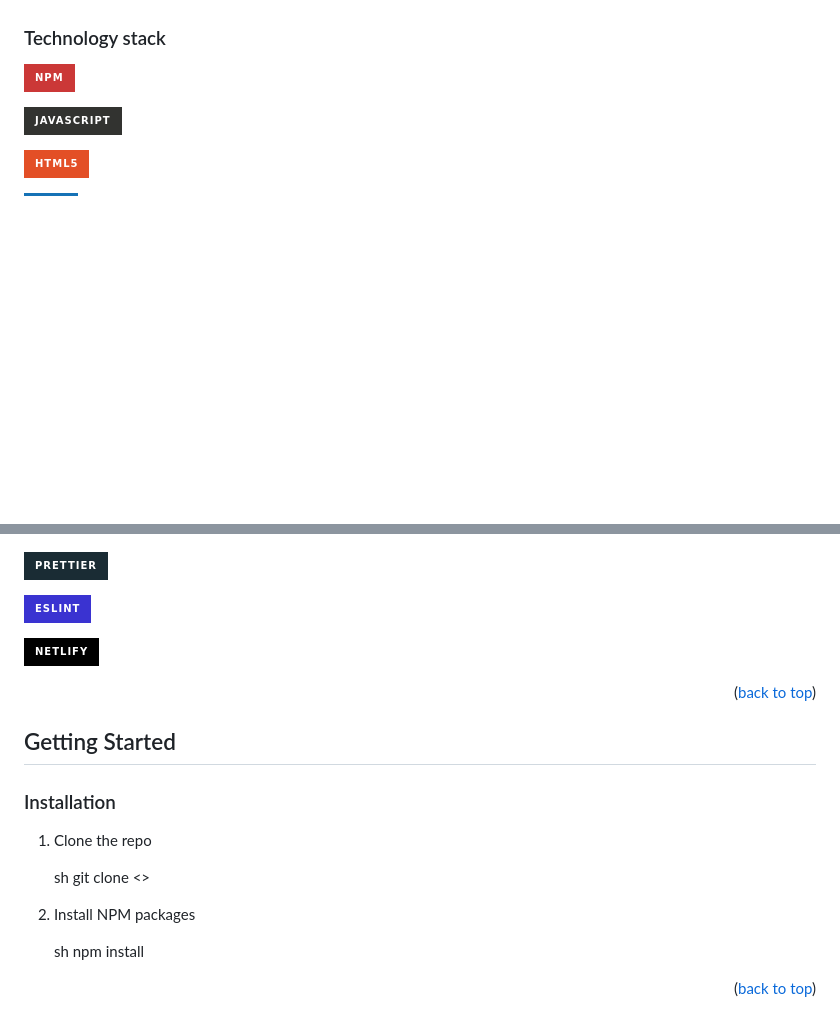
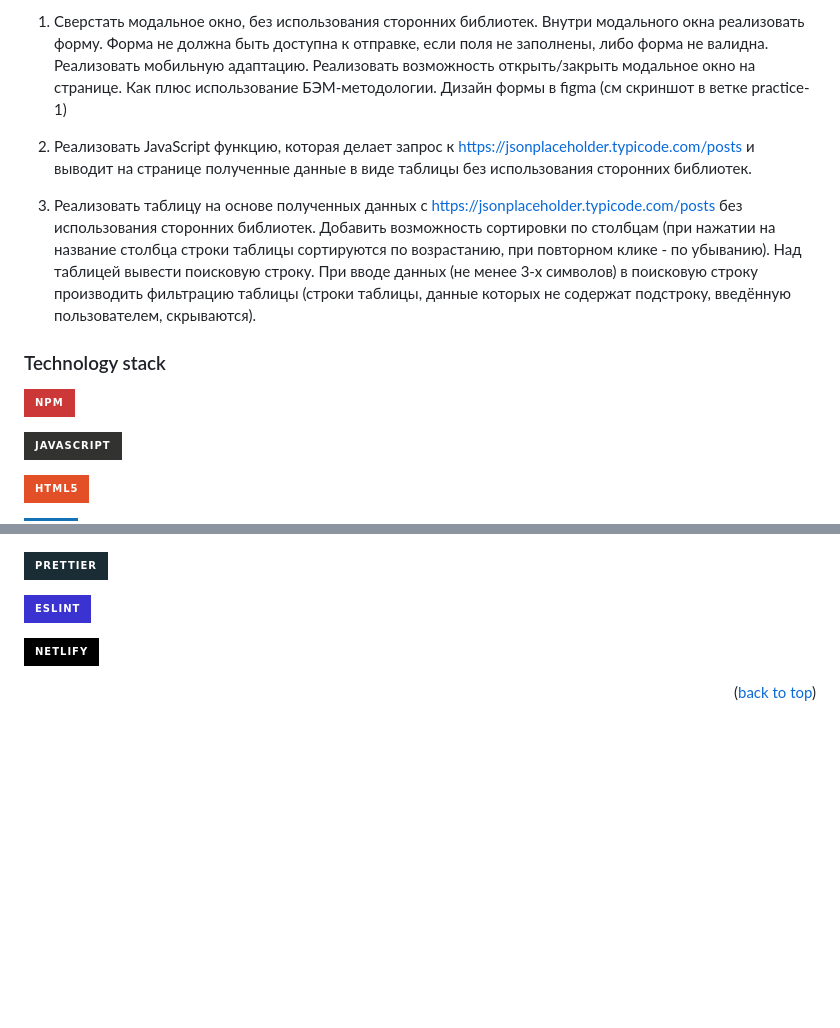
Before and after one commit to KateGoncharik/coding-test-task, a Markdown page: README.md, 2 parts joined by grey strips. Rendered like a GitHub page; badges without logos; blank space fills up the shorter version.

```diff
--- a/README.md
+++ b/README.md
@@ -42,3 +47,8 @@ Check out deployment - [at netlify](h)
+1. Сверстать модальное окно, без использования сторонних библиотек. Внутри модального окна реализовать форму. Форма не должна быть доступна к отправке, если поля не заполнены, либо форма не валидна. Реализовать мобильную адаптацию. Реализовать возможность открыть/закрыть модальное окно на странице. Как плюс использование БЭМ-методологии. Дизайн формы в figma (см скриншот в ветке practice-1)
+
+2. Реализовать JavaScript функцию, которая делает запрос к <https://jsonplaceholder.typicode.com/posts> и выводит на странице полученные данные в виде таблицы без использования сторонних библиотек.
+
+3. Реализовать таблицу на основе полученных данных с <https://jsonplaceholder.typicode.com/posts> без использования сторонних библиотек. Добавить возможность сортировки по столбцам (при нажатии на название столбца строки таблицы сортируются по возрастанию, при повторном клике - по убыванию). Над таблицей вывести поисковую строку. При вводе данных (не менее 3-х символов) в поисковую строку производить фильтрацию таблицы (строки таблицы, данные которых не содержат подстроку, введённую пользователем, скрываются).
 
 ### Technology stack
 
@@ -58,24 +68,6 @@ Check out deployment - [at netlify](h)
 
 <p align="right">(<a href="#readme-top">back to top</a>)</p>
 
-<!-- GETTING STARTED -->
-
-## Getting Started
-
-### Installation
-
-1. Clone the repo
-
-   sh
-   git clone <>
-
-2. Install NPM packages
-
-   sh
-   npm install
-
-<p align="right">(<a href="#readme-top">back to top</a>)</p>
-
 [NPM]: https://img.shields.io/badge/NPM-%23CB3837.svg?style=for-the-badge&logo=npm&logoColor=white
 [NPM-url]: https://www.npmjs.com
 [HTML5]: https://img.shields.io/badge/html5-%23E34F26.svg?style=for-the-badge&logo=html5&logoColor=white
```
Also changed, not shown: other parts of README.md (+19 -14 lines), img/form.png (added), img/table.png (added), img/theory-task.png (added).
